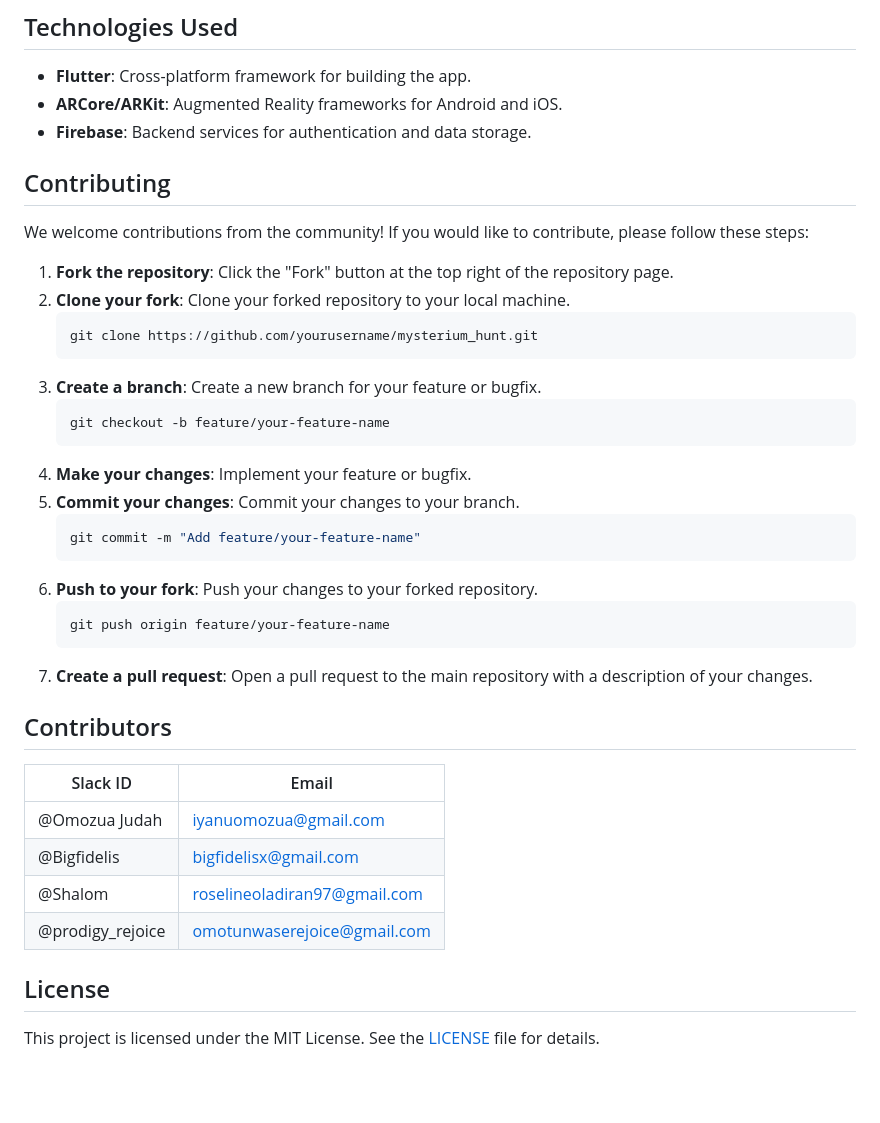
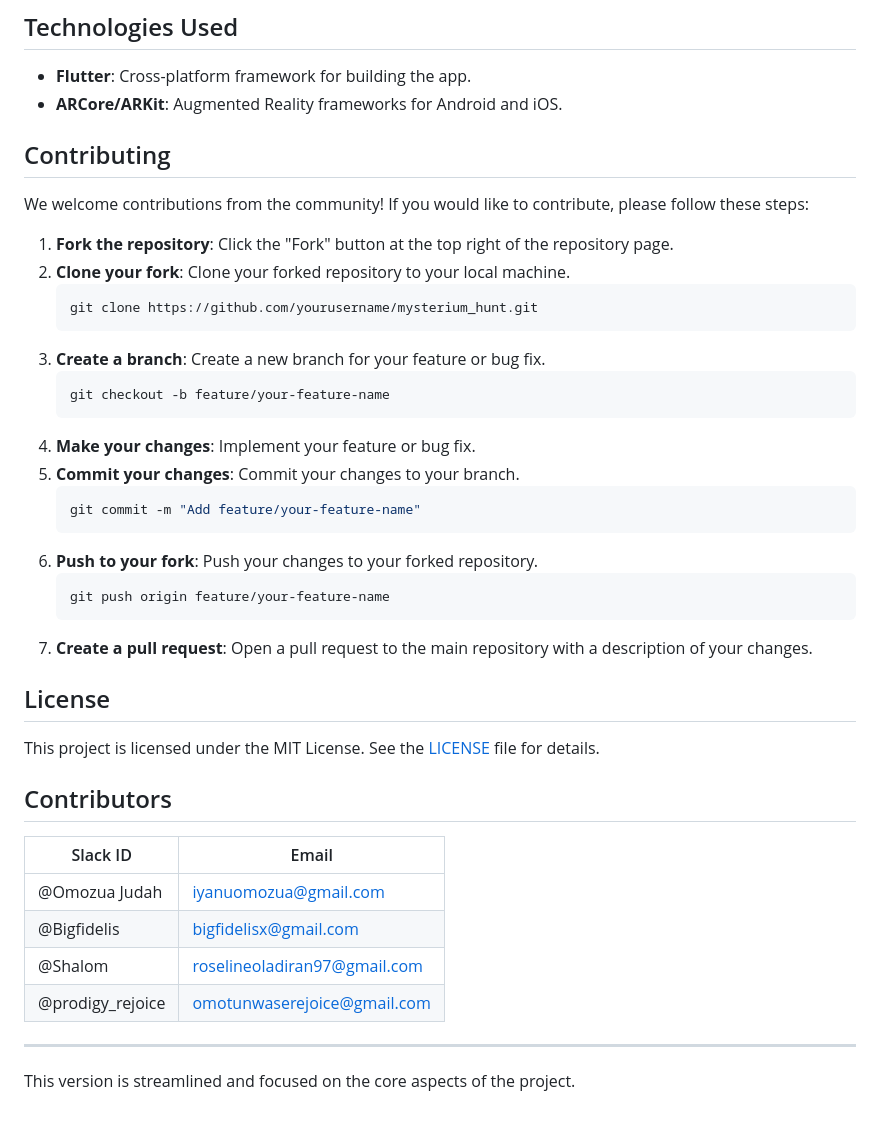
Before and after one commit to Omozuas/Mysterium_Hunt, a Markdown page: README.md, the part around one of its changes. Rendered like a GitHub page; blank space fills up the shorter version.

````diff
--- a/README.md
+++ b/README.md
@@ -66,7 +68,6 @@ Mysterium Hunt is an immersive augmented reality (AR) game that takes players on
 
 - **Flutter**: Cross-platform framework for building the app.
 - **ARCore/ARKit**: Augmented Reality frameworks for Android and iOS.
-- **Firebase**: Backend services for authentication and data storage.
 
 ## Contributing
 
@@ -77,11 +78,11 @@ We welcome contributions from the community! If you would like to contribute, pl
     ```bash
     git clone https://github.com/yourusername/mysterium_hunt.git
     ```
-3. **Create a branch**: Create a new branch for your feature or bugfix.
+3. **Create a branch**: Create a new branch for your feature or bug fix.
     ```bash
     git checkout -b feature/your-feature-name
     ```
-4. **Make your changes**: Implement your feature or bugfix.
+4. **Make your changes**: Implement your feature or bug fix.
 5. **Commit your changes**: Commit your changes to your branch.
     ```bash
     git commit -m "Add feature/your-feature-name"
@@ -92,6 +93,10 @@ We welcome contributions from the community! If you would like to contribute, pl
     ```
 7. **Create a pull request**: Open a pull request to the main repository with a description of your changes.
 
+## License
+
+This project is licensed under the MIT License. See the [LICENSE](LICENSE) file for details.
+
 ## Contributors
 
 Slack ID | Email
@@ -101,6 +106,6 @@ Slack ID | Email
 @Shalom | [roselineoladiran97@gmail.com](mailto:roselineoladiran97@gmail.com)
 @prodigy_rejoice | [omotunwaserejoice@gmail.com](mailto:omotunwaserejoice@gmail.com)
 
-## License
+---
 
-This project is licensed under the MIT License. See the [LICENSE](LICENSE) file for details.
+This version is streamlined and focused on the core aspects of the project.
````
Also changed, not shown: other parts of README.md (+16 -14 lines).
